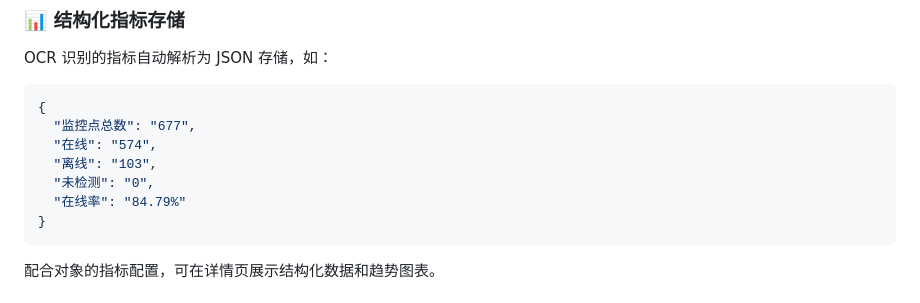
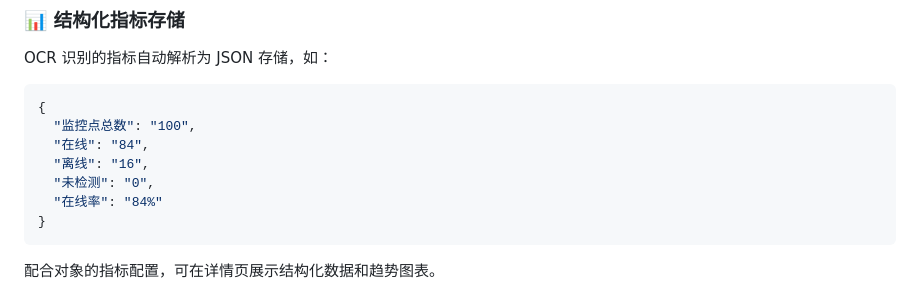
Before and after one commit to techysy/inspection-visualizer, a Markdown page: README.md, the part around the change. Rendered like a GitHub page.

Commit message:
更新 README.md

````diff
--- a/README.md
+++ b/README.md
@@ -271,11 +271,11 @@ SQLite 数据库 `inspection_data.db`，包含四张表：
 OCR 识别的指标自动解析为 JSON 存储，如：
 ```json
 {
-  "监控点总数": "677",
-  "在线": "574",
-  "离线": "103",
+  "监控点总数": "100",
+  "在线": "84",
+  "离线": "16",
   "未检测": "0",
-  "在线率": "84.79%"
+  "在线率": "84%"
 }
 ```
 
````
